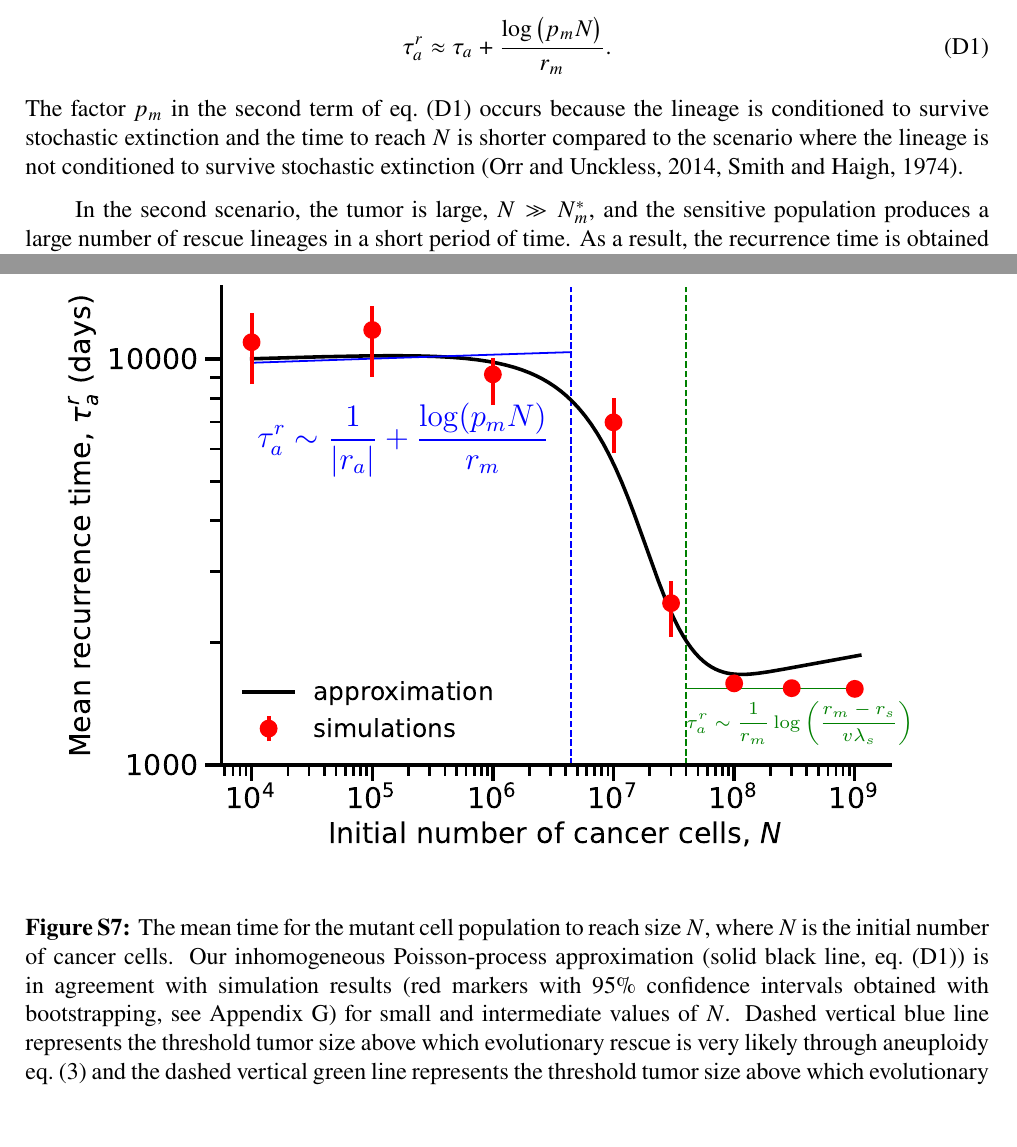
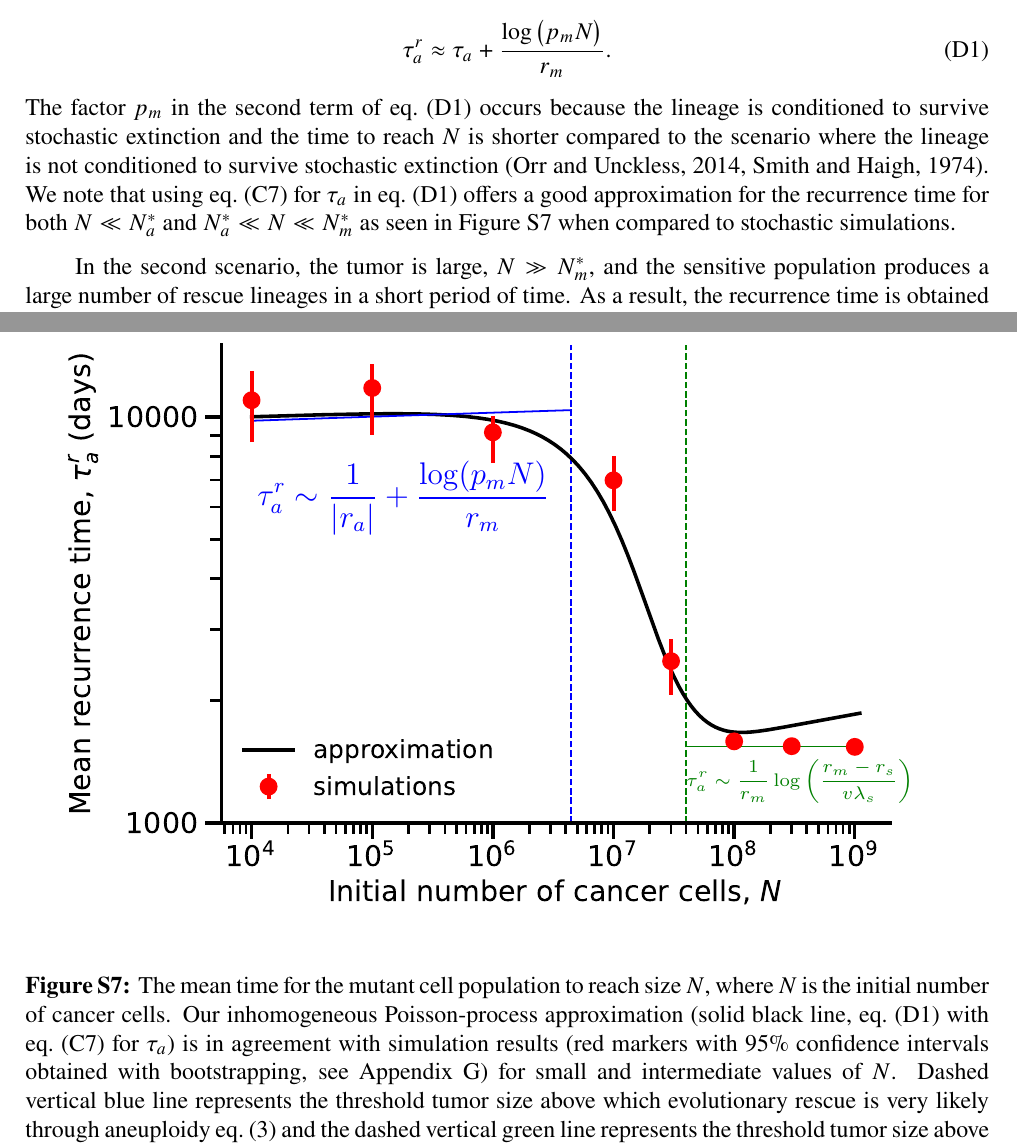
Before and after one commit to yoavram-lab/EvolutionaryRescue, a LaTeX paper (ms.tex): two parts of pages 34 and 45 of 48, joined at a grey line, cut so that both start at the same text, the shorter picture padded with empty space. Compiled offline with pdfLaTeX.

Commit message:
Add files via upload

```diff
--- a/ms.tex
+++ b/ms.tex
@@ -1072,6 +1072,7 @@ As a result, the recurrence time is given by~\citep{avanzini2019cancer}
 \tau_a^r&\approx\tau_a+\frac{\log \left(p_mN\right)}{\Delta_m}.
 \end{align}
 The factor $p_m$ in the second term of \cref{meanproliferationtime} occurs because the lineage is conditioned to survive stochastic extinction and the time to reach $N$ is shorter compared to the scenario where the lineage is not conditioned to survive stochastic extinction~\citep{orr2014population,smith1974hitch}. % change 35
+We note that using \cref{meantimet2} for $\tau_a$ in \cref{meanproliferationtime} offers a good approximation for the recurrence time for both $N\ll N_a^*$ and $N_a^*\ll N\ll N_m^*$ as seen in \Cref{ProliferationTimeLarge} when compared to stochastic simulations.
 
 In the second scenario, the tumor is large, $N\gg N_m^*$, and the sensitive population produces a large number of rescue lineages in a short period of time.
 As a result, the recurrence time is obtained by solving the following system of ordinary differential equations (ODEs),
@@ -1287,7 +1288,7 @@ Parameters: $\lambda_s=0.1,\lambda_m=0.0899,\lambda_a=0.1,\mu_s=0.14,\mu_a=0.09,
 \vspace*{1\baselineskip}
 \includegraphics[width=1\textwidth]{Figures/ProliferationTimeLarge.pdf} %change r5
 \caption{The mean time for the mutant cell population to reach size $N$, where $N$ is the initial number of cancer cells.
-Our inhomogeneous Poisson-process approximation (solid black line, \cref{meanproliferationtime}) is in agreement with simulation results (red markers with 95\% confidence intervals obtained with bootstrapping, see Appendix G) for small and intermediate values of $N$. Dashed vertical blue line represents the threshold tumor size above which evolutionary rescue is very likely through aneuploidy \cref{eq:N_a} and the dashed vertical green line represents the threshold tumor size above which evolutionary rescue is very likely through direct mutation \cref{eq:N_m}. Solid lines represents the approximations \cref{eq:AsymptoticTimeRulesRecurrence} ($N<N_a^*$ blue line and $N>N_m^*$ green line). The simulations converge to \cref{eq:t2det} (green line) for large values of $N\gg N_m^*$.  Parameters: $\lambda_s=0.1,\lambda_a=0.0899,\lambda_m=0.1,\mu_s=0.14,\mu_a=0.09,\mu_m=0.09, u=10^{-2}, v=10^{-7}$.}
+Our inhomogeneous Poisson-process approximation (solid black line, \cref{meanproliferationtime} with \cref{meantimet2} for $\tau_a$) is in agreement with simulation results (red markers with 95\% confidence intervals obtained with bootstrapping, see Appendix G) for small and intermediate values of $N$. Dashed vertical blue line represents the threshold tumor size above which evolutionary rescue is very likely through aneuploidy \cref{eq:N_a} and the dashed vertical green line represents the threshold tumor size above which evolutionary rescue is very likely through direct mutation \cref{eq:N_m}. Solid lines represents the approximations \cref{eq:AsymptoticTimeRulesRecurrence} ($N<N_a^*$ blue line and $N>N_m^*$ green line). The simulations converge to \cref{eq:t2det} (green line) for large values of $N\gg N_m^*$.  Parameters: $\lambda_s=0.1,\lambda_a=0.0899,\lambda_m=0.1,\mu_s=0.14,\mu_a=0.09,\mu_m=0.09, u=10^{-2}, v=10^{-7}$.}
 \label{ProliferationTimeLarge}
 \end{figure}
 %%%
```
